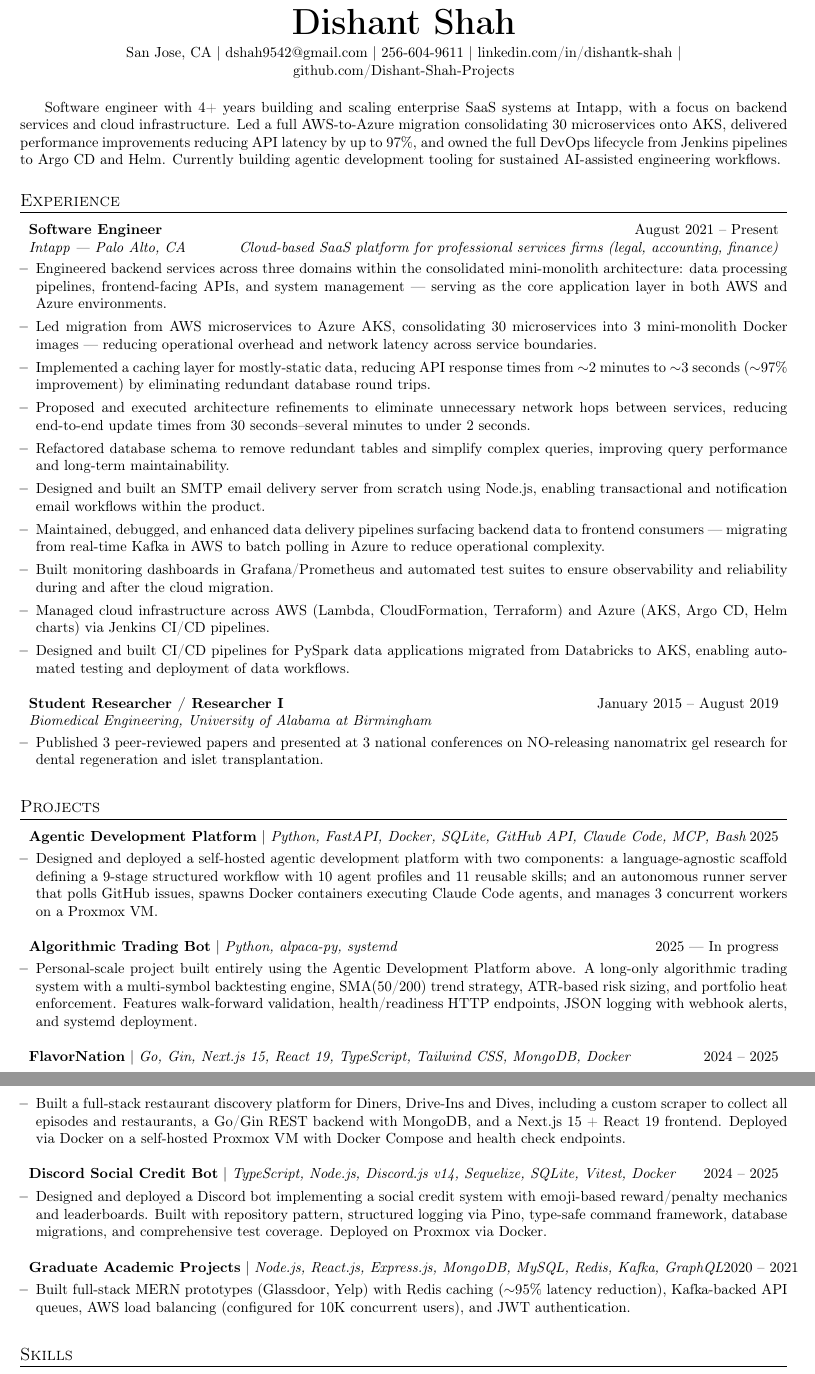
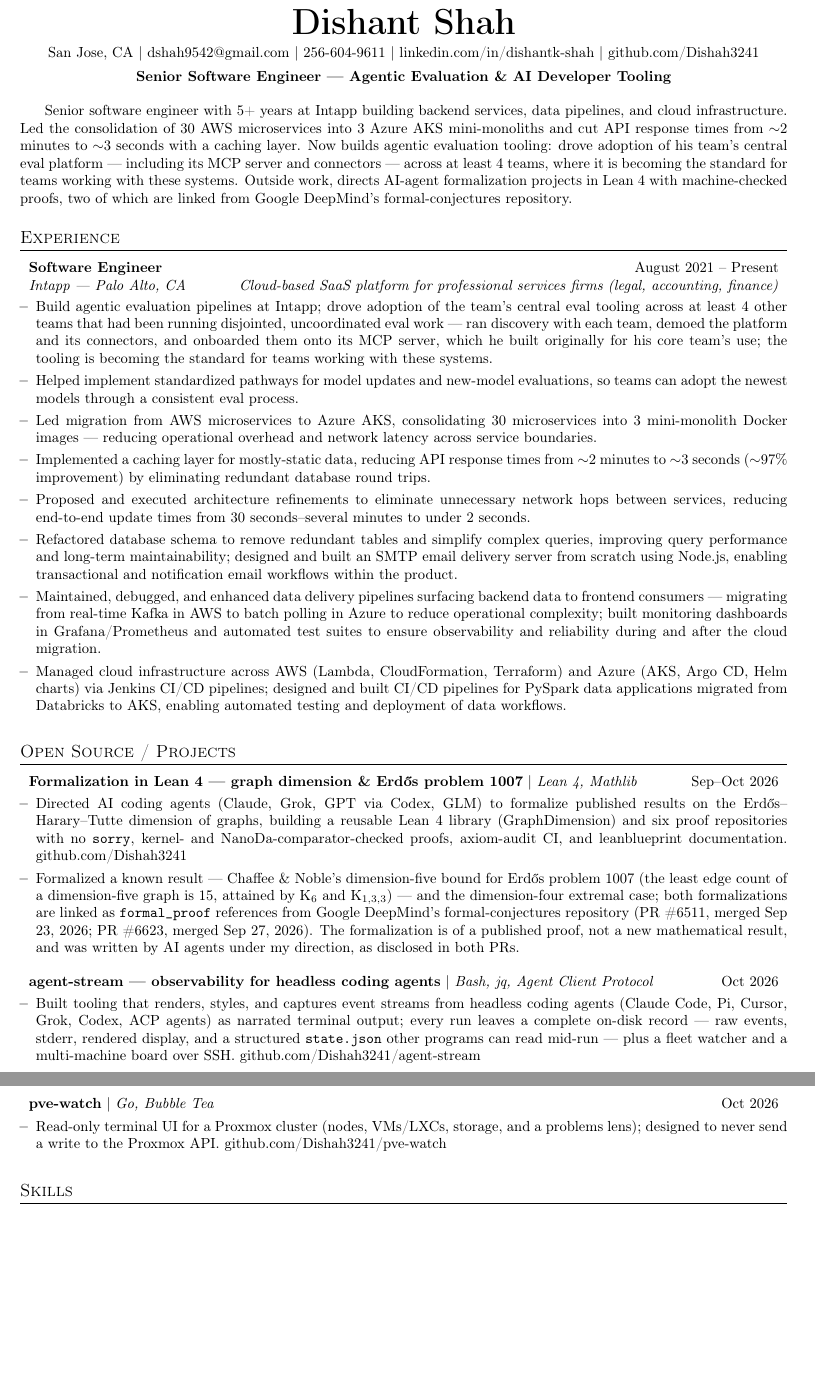
Before and after one commit to Dishah3241/resume, a LaTeX CV (versions/resume.tex): two parts of pages 1 and 2 of 2, joined at a grey line, cut so that both start at the same text, the shorter picture padded with empty space. Compiled offline with pdfLaTeX.

Commit message:
Rewrite resume: Senior agentic evals/tooling target, add Intapp evals + Lean/agent-stream, fix GitHub link

```diff
--- a/versions/resume.tex
+++ b/versions/resume.tex
@@ -61,12 +61,13 @@
   \href{mailto:dshah9542@gmail.com}{dshah9542@gmail.com} $\mid$
   256-604-9611 $\mid$
   \href{https://linkedin.com/in/dishantk-shah}{linkedin.com/in/dishantk-shah} $\mid$
-  \href{https://github.com/Dishant-Shah-Projects}{github.com/Dishant-Shah-Projects}
+  \href{https://github.com/Dishah3241}{github.com/Dishah3241} \\[4pt]
+  \textbf{Senior Software Engineer --- Agentic Evaluation \& AI Developer Tooling}
 \end{center}
 
 %---------- SUMMARY ----------
 \vspace{2pt}
-\small{Software engineer with 4+ years building and scaling enterprise SaaS systems at Intapp, with a focus on backend services and cloud infrastructure. Led a full AWS-to-Azure migration consolidating 30 microservices onto AKS, delivered performance improvements reducing API latency by up to 97\%, and owned the full DevOps lifecycle from Jenkins pipelines to Argo CD and Helm. Currently building agentic development tooling for sustained AI-assisted engineering workflows.}
+\small{Senior software engineer with 5+ years at Intapp building backend services, data pipelines, and cloud infrastructure. Led the consolidation of 30 AWS microservices into 3 Azure AKS mini-monoliths and cut API response times from $\sim$2 minutes to $\sim$3 seconds with a caching layer. Now builds agentic evaluation tooling: drove adoption of his team's central eval platform --- including its MCP server and connectors --- across at least 4 teams, where it is becoming the standard for teams working with these systems. Outside work, directs AI-agent formalization projects in Lean 4 with machine-checked proofs, two of which are linked from Google DeepMind's formal-conjectures repository.}
 \vspace{2pt}
 
 %---------- EXPERIENCE ----------
@@ -77,59 +78,39 @@
     {Software Engineer}{August 2021 -- Present}
     {Intapp --- Palo Alto, CA}{Cloud-based SaaS platform for professional services firms (legal, accounting, finance)}
   \resumeItemListStart
-    \resumeItem{Engineered backend services across three domains within the consolidated mini-monolith architecture: data processing pipelines, frontend-facing APIs, and system management --- serving as the core application layer in both AWS and Azure environments.}
+    \resumeItem{Build agentic evaluation pipelines at Intapp; drove adoption of the team's central eval tooling across at least 4 other teams that had been running disjointed, uncoordinated eval work --- ran discovery with each team, demoed the platform and its connectors, and onboarded them onto its MCP server, which he built originally for his core team's use; the tooling is becoming the standard for teams working with these systems.}
+    \resumeItem{Helped implement standardized pathways for model updates and new-model evaluations, so teams can adopt the newest models through a consistent eval process.}
     \resumeItem{Led migration from AWS microservices to Azure AKS, consolidating 30 microservices into 3 mini-monolith Docker images --- reducing operational overhead and network latency across service boundaries.}
     \resumeItem{Implemented a caching layer for mostly-static data, reducing API response times from $\sim$2 minutes to $\sim$3 seconds ($\sim$97\% improvement) by eliminating redundant database round trips.}
     \resumeItem{Proposed and executed architecture refinements to eliminate unnecessary network hops between services, reducing end-to-end update times from 30 seconds--several minutes to under 2 seconds.}
-    \resumeItem{Refactored database schema to remove redundant tables and simplify complex queries, improving query performance and long-term maintainability.}
-    \resumeItem{Designed and built an SMTP email delivery server from scratch using Node.js, enabling transactional and notification email workflows within the product.}
-    \resumeItem{Maintained, debugged, and enhanced data delivery pipelines surfacing backend data to frontend consumers --- migrating from real-time Kafka in AWS to batch polling in Azure to reduce operational complexity.}
-    \resumeItem{Built monitoring dashboards in Grafana/Prometheus and automated test suites to ensure observability and reliability during and after the cloud migration.}
-    \resumeItem{Managed cloud infrastructure across AWS (Lambda, CloudFormation, Terraform) and Azure (AKS, Argo CD, Helm charts) via Jenkins CI/CD pipelines.}
-    \resumeItem{Designed and built CI/CD pipelines for PySpark data applications migrated from Databricks to AKS, enabling automated testing and deployment of data workflows.}
-  \resumeItemListEnd
-
-  \resumeSubheading
-    {Student Researcher / Researcher I}{January 2015 -- August 2019}
-    {Biomedical Engineering, University of Alabama at Birmingham}{}
-  \resumeItemListStart
-    \resumeItem{Published 3 peer-reviewed papers and presented at 3 national conferences on NO-releasing nanomatrix gel research for dental regeneration and islet transplantation.}
+    \resumeItem{Refactored database schema to remove redundant tables and simplify complex queries, improving query performance and long-term maintainability; designed and built an SMTP email delivery server from scratch using Node.js, enabling transactional and notification email workflows within the product.}
+    \resumeItem{Maintained, debugged, and enhanced data delivery pipelines surfacing backend data to frontend consumers --- migrating from real-time Kafka in AWS to batch polling in Azure to reduce operational complexity; built monitoring dashboards in Grafana/Prometheus and automated test suites to ensure observability and reliability during and after the cloud migration.}
+    \resumeItem{Managed cloud infrastructure across AWS (Lambda, CloudFormation, Terraform) and Azure (AKS, Argo CD, Helm charts) via Jenkins CI/CD pipelines; designed and built CI/CD pipelines for PySpark data applications migrated from Databricks to AKS, enabling automated testing and deployment of data workflows.}
   \resumeItemListEnd
 
 \resumeSubHeadingListEnd
 
-%---------- PROJECTS ----------
-\section{Projects}
+%---------- OPEN SOURCE / PROJECTS ----------
+\section{Open Source / Projects}
 \resumeSubHeadingListStart
 
   \resumeProjectHeading
-    {\textbf{Agentic Development Platform} $\mid$ \textit{Python, FastAPI, Docker, SQLite, GitHub API, Claude Code, MCP, Bash}}{2025}
+    {\textbf{Formalization in Lean 4 --- graph dimension \& Erd\H{o}s problem 1007} $\mid$ \textit{Lean 4, Mathlib}}{Sep--Oct 2026}
   \resumeItemListStart
-    \resumeItem{Designed and deployed a self-hosted agentic development platform with two components: a language-agnostic scaffold defining a 9-stage structured workflow with 10 agent profiles and 11 reusable skills; and an autonomous runner server that polls GitHub issues, spawns Docker containers executing Claude Code agents, and manages 3 concurrent workers on a Proxmox VM.}
+    \resumeItem{Directed AI coding agents (Claude, Grok, GPT via Codex, GLM) to formalize published results on the Erd\H{o}s--Harary--Tutte dimension of graphs, building a reusable Lean 4 library (GraphDimension) and six proof repositories with no \texttt{sorry}, kernel- and NanoDa-comparator-checked proofs, axiom-audit CI, and leanblueprint documentation. \href{https://github.com/Dishah3241}{github.com/Dishah3241}}
+    \resumeItem{Formalized a known result --- Chaffee \& Noble's dimension-five bound for Erd\H{o}s problem 1007 (the least edge count of a dimension-five graph is 15, attained by K$_6$ and K$_{1,3,3}$) --- and the dimension-four extremal case; both formalizations are linked as \texttt{formal\_proof} references from Google DeepMind's formal-conjectures repository (PR \#6511, merged Sep 23, 2026; PR \#6623, merged Sep 27, 2026). The formalization is of a published proof, not a new mathematical result, and was written by AI agents under my direction, as disclosed in both PRs.}
   \resumeItemListEnd
 
   \resumeProjectHeading
-    {\textbf{Algorithmic Trading Bot} $\mid$ \textit{Python, alpaca-py, systemd}}{2025 --- In progress}
+    {\textbf{agent-stream --- observability for headless coding agents} $\mid$ \textit{Bash, jq, Agent Client Protocol}}{Oct 2026}
   \resumeItemListStart
-    \resumeItem{Personal-scale project built entirely using the Agentic Development Platform above. A long-only algorithmic trading system with a multi-symbol backtesting engine, SMA(50/200) trend strategy, ATR-based risk sizing, and portfolio heat enforcement. Features walk-forward validation, health/readiness HTTP endpoints, JSON logging with webhook alerts, and systemd deployment.}
+    \resumeItem{Built tooling that renders, styles, and captures event streams from headless coding agents (Claude Code, Pi, Cursor, Grok, Codex, ACP agents) as narrated terminal output; every run leaves a complete on-disk record --- raw events, stderr, rendered display, and a structured \texttt{state.json} other programs can read mid-run --- plus a fleet watcher and a multi-machine board over SSH. \href{https://github.com/Dishah3241/agent-stream}{github.com/Dishah3241/agent-stream}}
   \resumeItemListEnd
 
   \resumeProjectHeading
-    {\textbf{FlavorNation} $\mid$ \textit{Go, Gin, Next.js 15, React 19, TypeScript, Tailwind CSS, MongoDB, Docker}}{2024 -- 2025}
+    {\textbf{pve-watch} $\mid$ \textit{Go, Bubble Tea}}{Oct 2026}
   \resumeItemListStart
-    \resumeItem{Built a full-stack restaurant discovery platform for Diners, Drive-Ins and Dives, including a custom scraper to collect all episodes and restaurants, a Go/Gin REST backend with MongoDB, and a Next.js 15 + React 19 frontend. Deployed via Docker on a self-hosted Proxmox VM with Docker Compose and health check endpoints.}
-  \resumeItemListEnd
-
-  \resumeProjectHeading
-    {\textbf{Discord Social Credit Bot} $\mid$ \textit{TypeScript, Node.js, Discord.js v14, Sequelize, SQLite, Vitest, Docker}}{2024 -- 2025}
-  \resumeItemListStart
-    \resumeItem{Designed and deployed a Discord bot implementing a social credit system with emoji-based reward/penalty mechanics and leaderboards. Built with repository pattern, structured logging via Pino, type-safe command framework, database migrations, and comprehensive test coverage. Deployed on Proxmox via Docker.}
-  \resumeItemListEnd
-
-  \resumeProjectHeading
-    {\textbf{Graduate Academic Projects} $\mid$ \textit{Node.js, React.js, Express.js, MongoDB, MySQL, Redis, Kafka, GraphQL}}{2020 -- 2021}
-  \resumeItemListStart
-    \resumeItem{Built full-stack MERN prototypes (Glassdoor, Yelp) with Redis caching ($\sim$95\% latency reduction), Kafka-backed API queues, AWS load balancing (configured for 10K concurrent users), and JWT authentication.}
+    \resumeItem{Read-only terminal UI for a Proxmox cluster (nodes, VMs/LXCs, storage, and a problems lens); designed to never send a write to the Proxmox API. \href{https://github.com/Dishah3241/pve-watch}{github.com/Dishah3241/pve-watch}}
   \resumeItemListEnd
 
 \resumeSubHeadingListEnd
```
Also changed, not shown: versions/resume.tex (15 more changed lines), 1 other file.
